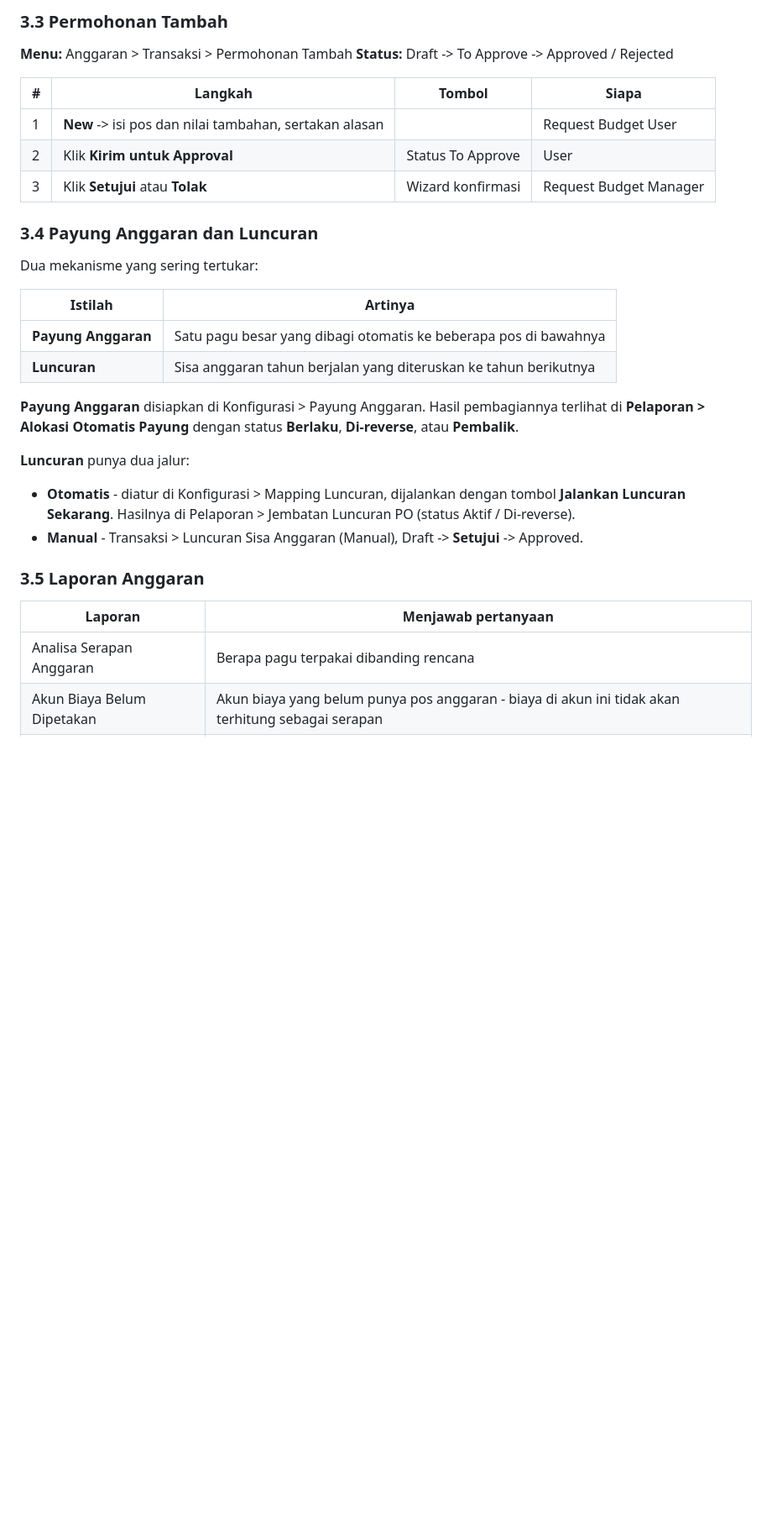
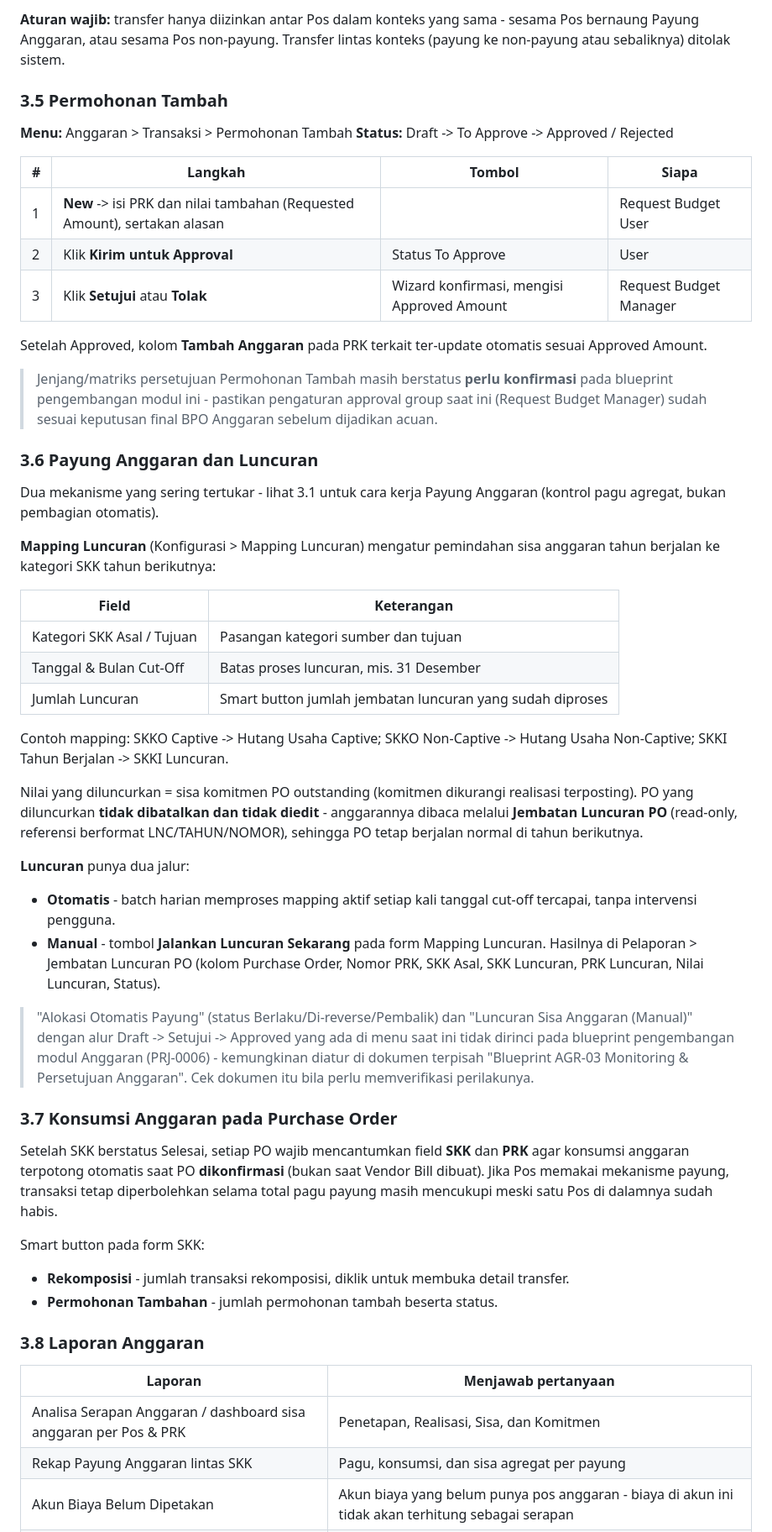
Before and after one commit to Fahmoyyy/web-panduan-pln, a Markdown page: 06-anggaran-aset-sewa.md, the part around one of its changes. Shown at 84% size. Drawn GitHub-style; blank space fills up the shorter version.

Commit message:
update md anggaran

```diff
--- a/06-anggaran-aset-sewa.md
+++ b/06-anggaran-aset-sewa.md
@@ -84,40 +134,84 @@ Isi pos asal, pos tujuan, dan nilai yang digeser. Setiap pergeseran tercatat di
 
-### 3.3 Permohonan Tambah
+**Aturan wajib:** transfer hanya diizinkan antar Pos dalam konteks yang
+sama - sesama Pos bernaung Payung Anggaran, atau sesama Pos non-payung.
+Transfer lintas konteks (payung ke non-payung atau sebaliknya) ditolak
+sistem.
+
+### 3.5 Permohonan Tambah
 
 **Menu:** Anggaran > Transaksi > Permohonan Tambah
 **Status:** Draft -> To Approve -> Approved / Rejected
 
 | # | Langkah | Tombol | Siapa |
 |---|---|---|---|
-| 1 | **New** -> isi pos dan nilai tambahan, sertakan alasan | | Request Budget User |
+| 1 | **New** -> isi PRK dan nilai tambahan (Requested Amount), sertakan alasan | | Request Budget User |
 | 2 | Klik **Kirim untuk Approval** | Status To Approve | User |
-| 3 | Klik **Setujui** atau **Tolak** | Wizard konfirmasi | Request Budget Manager |
+| 3 | Klik **Setujui** atau **Tolak** | Wizard konfirmasi, mengisi Approved Amount | Request Budget Manager |
 
-### 3.4 Payung Anggaran dan Luncuran
+Setelah Approved, kolom **Tambah Anggaran** pada PRK terkait ter-update
+otomatis sesuai Approved Amount.
 
-Dua mekanisme yang sering tertukar:
+> Jenjang/matriks persetujuan Permohonan Tambah masih berstatus **perlu
+> konfirmasi** pada blueprint pengembangan modul ini - pastikan pengaturan
+> approval group saat ini (Request Budget Manager) sudah sesuai keputusan
+> final BPO Anggaran sebelum dijadikan acuan.
 
-| Istilah | Artinya |
+### 3.6 Payung Anggaran dan Luncuran
+
+Dua mekanisme yang sering tertukar - lihat 3.1 untuk cara kerja Payung
+Anggaran (kontrol pagu agregat, bukan pembagian otomatis).
+
+**Mapping Luncuran** (Konfigurasi > Mapping Luncuran) mengatur pemindahan
+sisa anggaran tahun berjalan ke kategori SKK tahun berikutnya:
+
+| Field | Keterangan |
 |---|---|
-| **Payung Anggaran** | Satu pagu besar yang dibagi otomatis ke beberapa pos di bawahnya |
-| **Luncuran** | Sisa anggaran tahun berjalan yang diteruskan ke tahun berikutnya |
+| Kategori SKK Asal / Tujuan | Pasangan kategori sumber dan tujuan |
+| Tanggal & Bulan Cut-Off | Batas proses luncuran, mis. 31 Desember |
+| Jumlah Luncuran | Smart button jumlah jembatan luncuran yang sudah diproses |
 
-**Payung Anggaran** disiapkan di Konfigurasi > Payung Anggaran. Hasil
-pembagiannya terlihat di **Pelaporan > Alokasi Otomatis Payung** dengan status
-**Berlaku**, **Di-reverse**, atau **Pembalik**.
+Contoh mapping: SKKO Captive -> Hutang Usaha Captive; SKKO Non-Captive ->
+Hutang Usaha Non-Captive; SKKI Tahun Berjalan -> SKKI Luncuran.
+
+Nilai yang diluncurkan = sisa komitmen PO outstanding (komitmen dikurangi
+realisasi terposting). PO yang diluncurkan **tidak dibatalkan dan tidak
+diedit** - anggarannya dibaca melalui **Jembatan Luncuran PO** (read-only,
+referensi berformat LNC/TAHUN/NOMOR), sehingga PO tetap berjalan normal di
+tahun berikutnya.
 
 **Luncuran** punya dua jalur:
 
-- **Otomatis** - diatur di Konfigurasi > Mapping Luncuran, dijalankan dengan
-  tombol **Jalankan Luncuran Sekarang**. Hasilnya di Pelaporan > Jembatan
-  Luncuran PO (status Aktif / Di-reverse).
-- **Manual** - Transaksi > Luncuran Sisa Anggaran (Manual), Draft ->
-  **Setujui** -> Approved.
+- **Otomatis** - batch harian memproses mapping aktif setiap kali tanggal
+  cut-off tercapai, tanpa intervensi pengguna.
+- **Manual** - tombol **Jalankan Luncuran Sekarang** pada form Mapping
+  Luncuran. Hasilnya di Pelaporan > Jembatan Luncuran PO (kolom Purchase
+  Order, Nomor PRK, SKK Asal, SKK Luncuran, PRK Luncuran, Nilai Luncuran,
+  Status).
 
-### 3.5 Laporan Anggaran
+> "Alokasi Otomatis Payung" (status Berlaku/Di-reverse/Pembalik) dan
+> "Luncuran Sisa Anggaran (Manual)" dengan alur Draft -> Setujui -> Approved
+> yang ada di menu saat ini tidak dirinci pada blueprint pengembangan
+> modul Anggaran (PRJ-0006) - kemungkinan diatur di dokumen terpisah
+> "Blueprint AGR-03 Monitoring & Persetujuan Anggaran". Cek dokumen itu
+> bila perlu memverifikasi perilakunya.
+
+### 3.7 Konsumsi Anggaran pada Purchase Order
+
+Setelah SKK berstatus Selesai, setiap PO wajib mencantumkan field **SKK**
+dan **PRK** agar konsumsi anggaran terpotong otomatis saat PO
+**dikonfirmasi** (bukan saat Vendor Bill dibuat). Jika Pos memakai
+mekanisme payung, transaksi tetap diperbolehkan selama total pagu payung
+masih mencukupi meski satu Pos di dalamnya sudah habis.
+
+Smart button pada form SKK:
+- **Rekomposisi** - jumlah transaksi rekomposisi, diklik untuk membuka detail transfer.
+- **Permohonan Tambahan** - jumlah permohonan tambah beserta status.
+
+### 3.8 Laporan Anggaran
 
 | Laporan | Menjawab pertanyaan |
 |---|---|
-| Analisa Serapan Anggaran | Berapa pagu terpakai dibanding rencana |
+| Analisa Serapan Anggaran / dashboard sisa anggaran per Pos & PRK | Penetapan, Realisasi, Sisa, dan Komitmen |
+| Rekap Payung Anggaran lintas SKK | Pagu, konsumsi, dan sisa agregat per payung |
 | Akun Biaya Belum Dipetakan | Akun biaya yang belum punya pos anggaran - biaya di akun ini tidak akan terhitung sebagai serapan |
 | Log Rekomposisi Anggaran | Riwayat semua pergeseran pagu |
```
Also changed, not shown: other parts of 06-anggaran-aset-sewa.md (+59 -6 lines).
